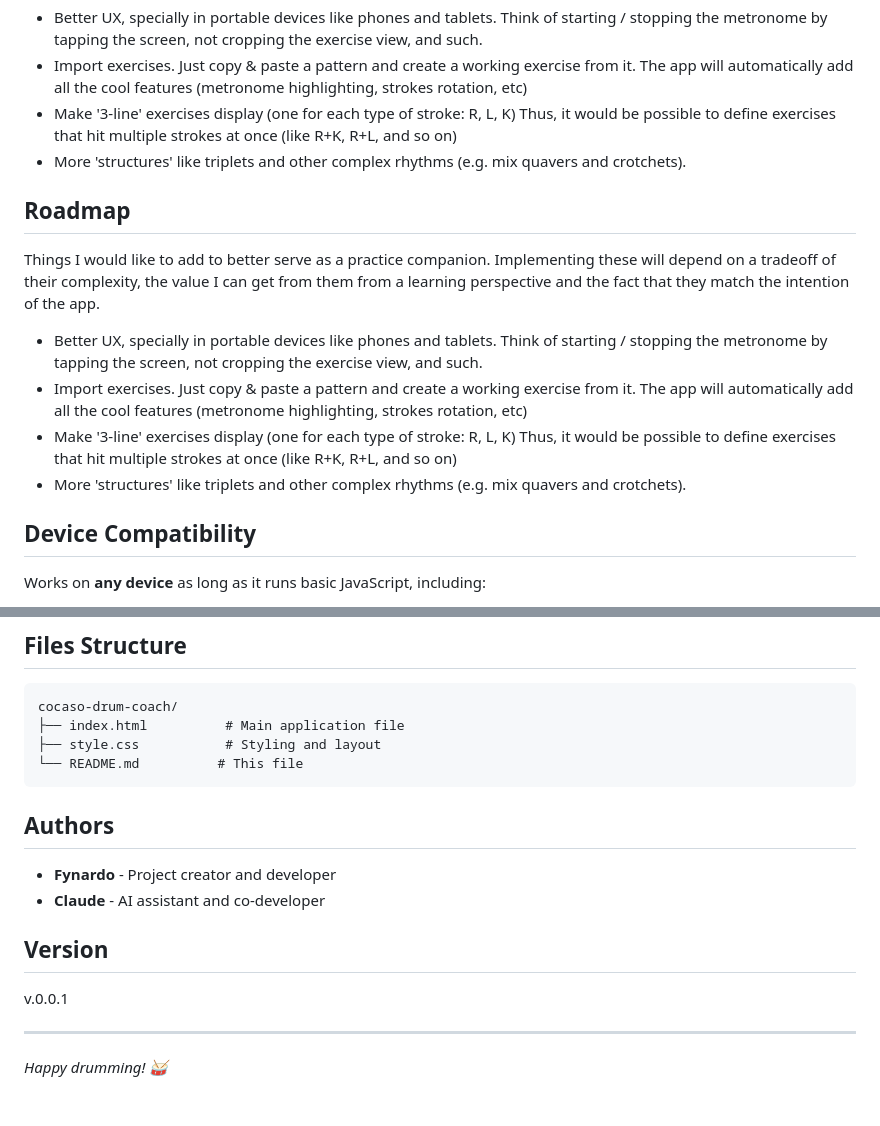
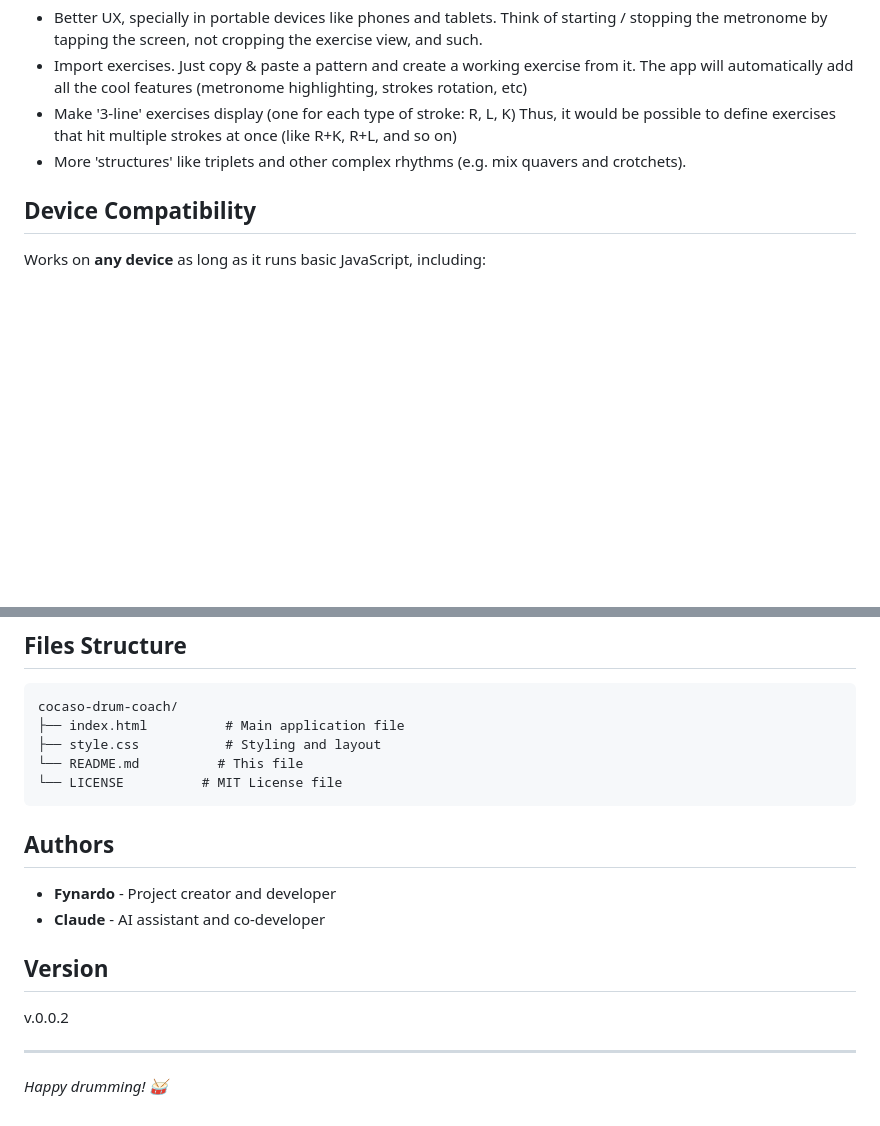
Before and after one commit to Fynardo/cocaso-drum-coach, a Markdown page: README.md, 2 parts joined by grey strips. Drawn GitHub-style; blank space fills up the shorter version.

Commit message:
small update to readme

````diff
--- a/README.md
+++ b/README.md
@@ -50,14 +50,6 @@ Things I would like to add to better serve as a practice companion. Implementing
 * Make '3-line' exercises display (one for each type of stroke: R, L, K) Thus, it would be possible to define exercises that hit multiple strokes at once (like R+K, R+L, and so on)
 * More 'structures' like triplets and other complex rhythms (e.g. mix quavers and crotchets).
 
-## Roadmap
-
-Things I would like to add to better serve as a practice companion. Implementing these will depend on a tradeoff of their complexity, the value I can get from them from a learning perspective and the fact that they match the intention of the app.
-
-* Better UX, specially in portable devices like phones and tablets. Think of starting / stopping the metronome by tapping the screen, not cropping the exercise view, and such.
-* Import exercises. Just copy & paste a pattern and create a working exercise from it. The app will automatically add all the cool features (metronome highlighting, strokes rotation, etc)
-* Make '3-line' exercises display (one for each type of stroke: R, L, K) Thus, it would be possible to define exercises that hit multiple strokes at once (like R+K, R+L, and so on)
-* More 'structures' like triplets and other complex rhythms (e.g. mix quavers and crotchets).
 
 ## Device Compatibility
 
@@ -88,6 +80,7 @@ cocaso-drum-coach/
 ├── index.html          # Main application file
 ├── style.css           # Styling and layout
 └── README.md          # This file
+└── LICENSE          # MIT License file
 ```
 
 ## Authors
@@ -97,7 +90,7 @@ cocaso-drum-coach/
 
 ## Version
 
-v.0.0.1
+v.0.0.2
 
 ---
 
````
